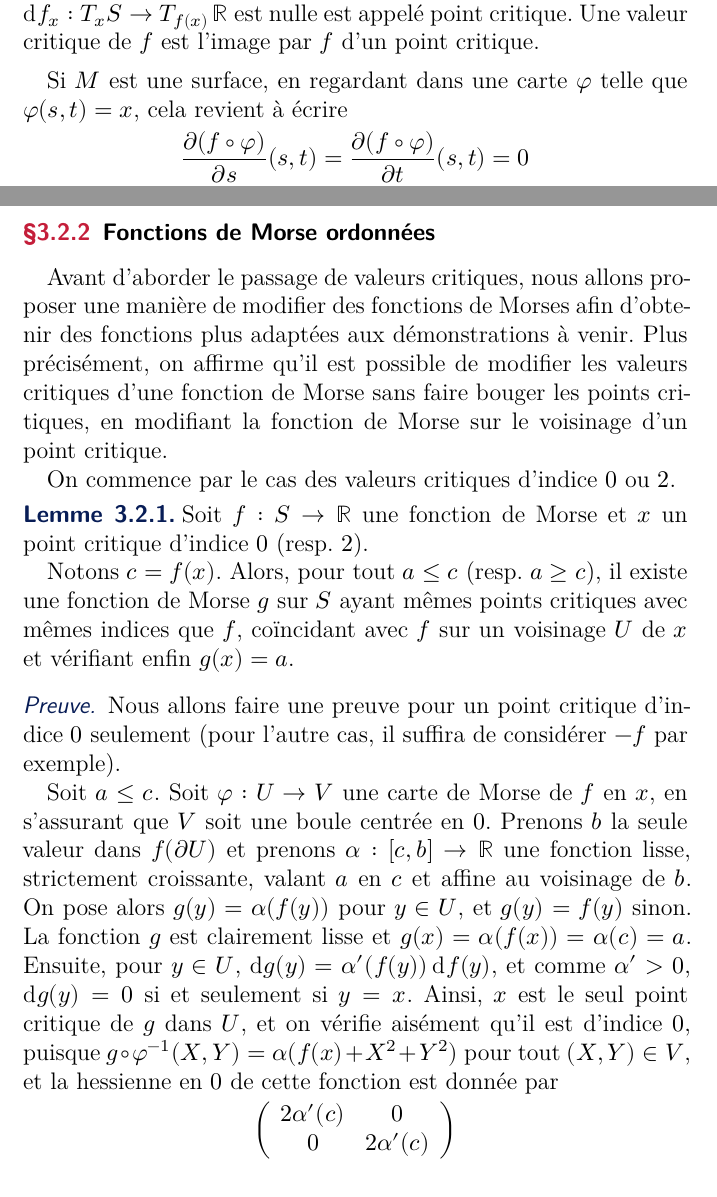
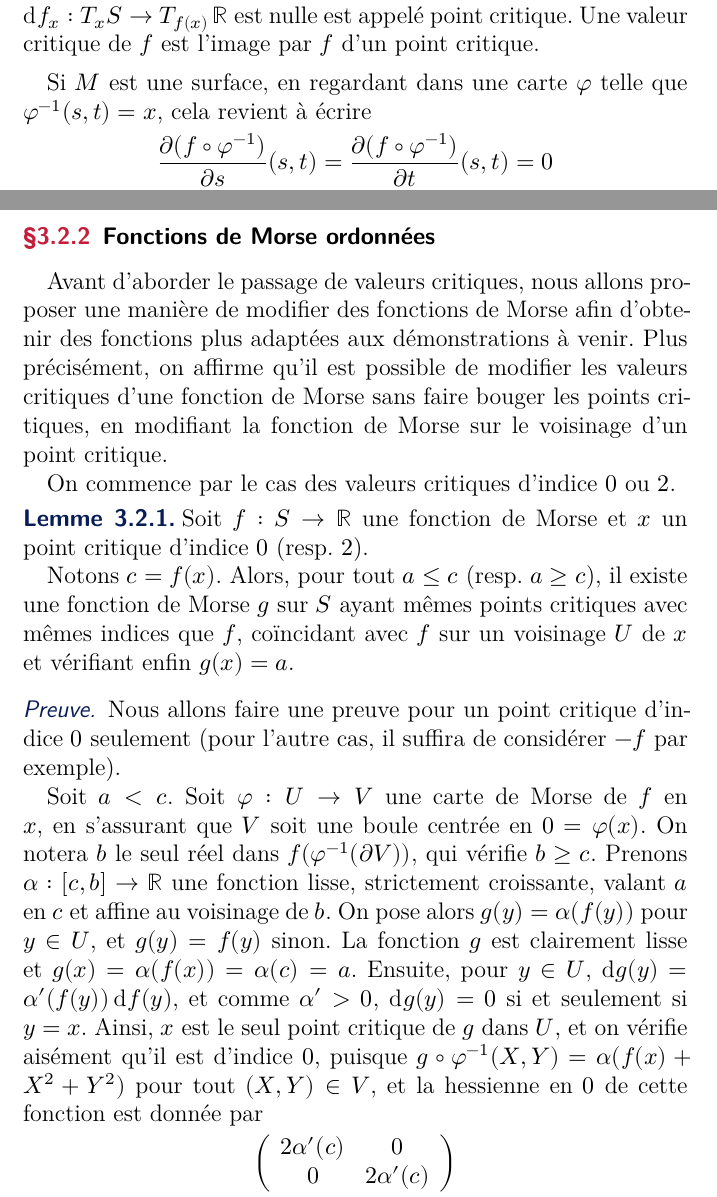
Before and after one commit to PommeBleue/l3-internship, a LaTeX document (main.tex, which reads sections/morseth.tex): two parts of pages 10 and 16 of 25, joined at a grey line, cut so that both start at the same text. Compiled offline with XeLaTeX; a missing font is replaced by an installed copy or a similar font.

Commit message:
Update Rapport stage l3

```diff
--- a/sections/morseth.tex
+++ b/sections/morseth.tex
@@ -10,11 +10,11 @@
     l'image par $f$ d'un point critique.
 \end{defi}
 
-Si $M$ est une surface, en regardant dans une carte $\varphi$ telle que $\varphi(s,t)=x$,
+Si $M$ est une surface, en regardant dans une carte $\varphi$ telle que $\varphi^{-1}(s,t)=x$,
 cela revient à écrire
 \[
-    \frac{\partial(f\circ\varphi)}{\partial s}(s,t)=
-    \frac{\partial(f\circ\varphi)}{\partial t}(s,t)=0
+    \frac{\partial(f\circ\varphi^{-1})}{\partial s}(s,t)=
+    \frac{\partial(f\circ\varphi^{-1})}{\partial t}(s,t)=0
 \]
 
 \begin{defi}
@@ -364,7 +364,7 @@ $a$ et $b$ au sens large.
 \subsubsection{Fonctions de Morse ordonnées}
 
 Avant d'aborder le passage de valeurs critiques, nous allons proposer
-une manière de modifier des fonctions de Morses afin d'obtenir des
+une manière de modifier des fonctions de Morse afin d'obtenir des
 fonctions plus adaptées aux démonstrations à venir.
 Plus précisément, on affirme qu'il est possible de modifier les valeurs
 critiques d'une fonction de Morse sans faire bouger les points critiques,
@@ -384,10 +384,10 @@ On commence par le cas des valeurs critiques d'indice $0$ ou $2$.
     Nous allons faire une preuve pour un point critique d'indice $0$ seulement (pour l'autre cas,
     il suffira de considérer $-f$ par exemple).
 
-    Soit $a\leq c$. Soit $\varphi:U\to V$ une carte de Morse de $f$ en $x$, en s'assurant que
-    $V$ soit une boule centrée en $0$.
-    Prenons $b$ la seule valeur dans $f(\partial U)$ et prenons $\alpha:[c,b]\to\R$ une fonction
-    lisse, strictement croissante, valant $a$ en $c$ et affine au voisinage de $b$.
+    Soit $a< c$. Soit $\varphi:U\to V$ une carte de Morse de $f$ en $x$, en s'assurant que
+    $V$ soit une boule centrée en $0=\varphi(x)$.
+    On notera $b$ le seul réel dans $f(\varphi^{-1}(\partial V))$, qui vérifie $b\geq c$.
+    Prenons $\alpha:[c,b]\to\R$ une fonction lisse, strictement croissante, valant $a$ en $c$ et affine au voisinage de $b$.
     On pose alors $g(y)=\alpha(f(y))$ pour $y\in U$, et $g(y)=f(y)$ sinon.
     La fonction $g$ est clairement lisse et $g(x)=\alpha(f(x))=\alpha(c)=a$.
     Ensuite, pour $y\in U$, $\dd g(y)=\alpha'(f(y))\dd f(y)$, et comme $\alpha'>0$, $\dd g(y)=0$
```
Also changed, not shown: output/main.pdf, sections/morseth.tex (14 more changed lines).
